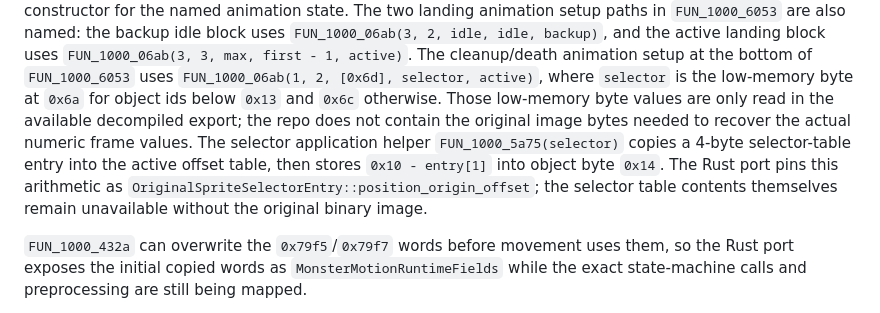
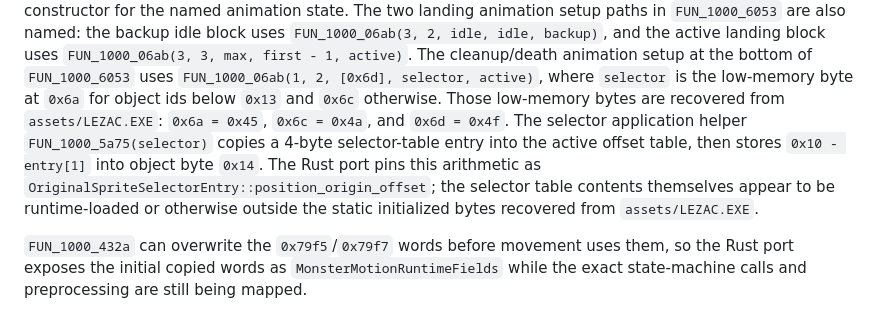
Before and after one commit to Hubert-Rybak/lezac-rust, a Markdown page: GAME_SPEC.md, the part around the change. GitHub-like rendering.

```diff
--- a/GAME_SPEC.md
+++ b/GAME_SPEC.md
@@ -501,14 +501,14 @@ uses `FUN_1000_06ab(3, 3, max, first - 1, active)`.
 The cleanup/death animation setup at the bottom of `FUN_1000_6053` uses
 `FUN_1000_06ab(1, 2, [0x6d], selector, active)`, where `selector` is the
 low-memory byte at `0x6a` for object ids below `0x13` and `0x6c` otherwise.
-Those low-memory byte values are only read in the available decompiled export;
-the repo does not contain the original image bytes needed to recover the actual
-numeric frame values.
+Those low-memory bytes are recovered from `assets/LEZAC.EXE`: `0x6a = 0x45`,
+`0x6c = 0x4a`, and `0x6d = 0x4f`.
 The selector application helper `FUN_1000_5a75(selector)` copies a 4-byte
 selector-table entry into the active offset table, then stores
 `0x10 - entry[1]` into object byte `0x14`. The Rust port pins this arithmetic
 as `OriginalSpriteSelectorEntry::position_origin_offset`; the selector table
-contents themselves remain unavailable without the original binary image.
+contents themselves appear to be runtime-loaded or otherwise outside the static
+initialized bytes recovered from `assets/LEZAC.EXE`.
 
 `FUN_1000_432a` can overwrite the `0x79f5`/`0x79f7` words before movement uses them, so the Rust port exposes the initial copied words as `MonsterMotionRuntimeFields` while the exact state-machine calls and preprocessing are still being mapped.
 
```
Also changed, not shown: TODO.md (+3 -2 lines).
